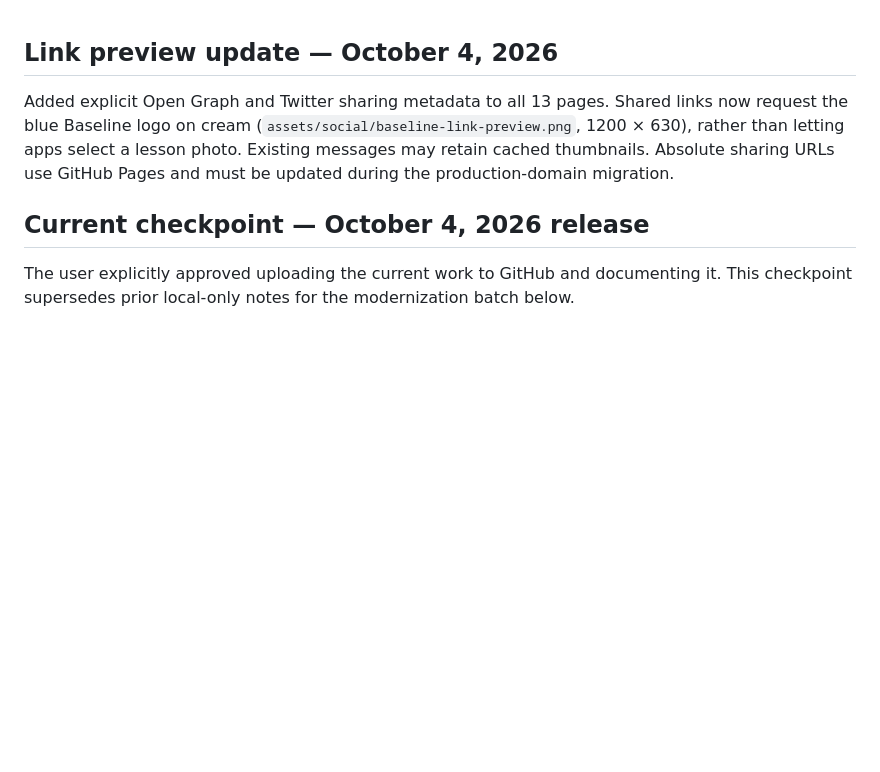
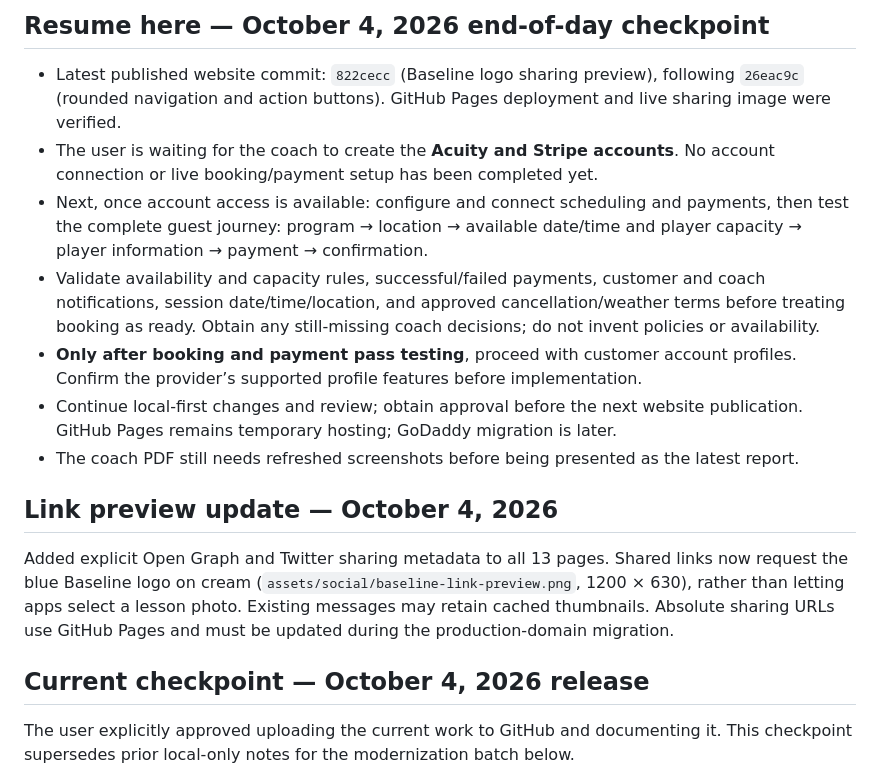
Before and after one commit to ronvillela/baseline-tennis-preview, a Markdown page: BASELINE-STATUS.md, the part around the change. Rendered like a GitHub page; blank space fills up the shorter version.

Commit message:
Save booking integration handoff and next steps

```diff
--- a/BASELINE-STATUS.md
+++ b/BASELINE-STATUS.md
@@ -1,3 +1,13 @@
+## Resume here — October 4, 2026 end-of-day checkpoint
+
+- Latest published website commit: `822cecc` (Baseline logo sharing preview), following `26eac9c` (rounded navigation and action buttons). GitHub Pages deployment and live sharing image were verified.
+- The user is waiting for the coach to create the **Acuity and Stripe accounts**. No account connection or live booking/payment setup has been completed yet.
+- Next, once account access is available: configure and connect scheduling and payments, then test the complete guest journey: program → location → available date/time and player capacity → player information → payment → confirmation.
+- Validate availability and capacity rules, successful/failed payments, customer and coach notifications, session date/time/location, and approved cancellation/weather terms before treating booking as ready. Obtain any still-missing coach decisions; do not invent policies or availability.
+- **Only after booking and payment pass testing**, proceed with customer account profiles. Confirm the provider’s supported profile features before implementation.
+- Continue local-first changes and review; obtain approval before the next website publication. GitHub Pages remains temporary hosting; GoDaddy migration is later.
+- The coach PDF still needs refreshed screenshots before being presented as the latest report.
+
 ## Link preview update — October 4, 2026
 
 Added explicit Open Graph and Twitter sharing metadata to all 13 pages. Shared links now request the blue Baseline logo on cream (`assets/social/baseline-link-preview.png`, 1200 × 630), rather than letting apps select a lesson photo. Existing messages may retain cached thumbnails. Absolute sharing URLs use GitHub Pages and must be updated during the production-domain migration.
```
